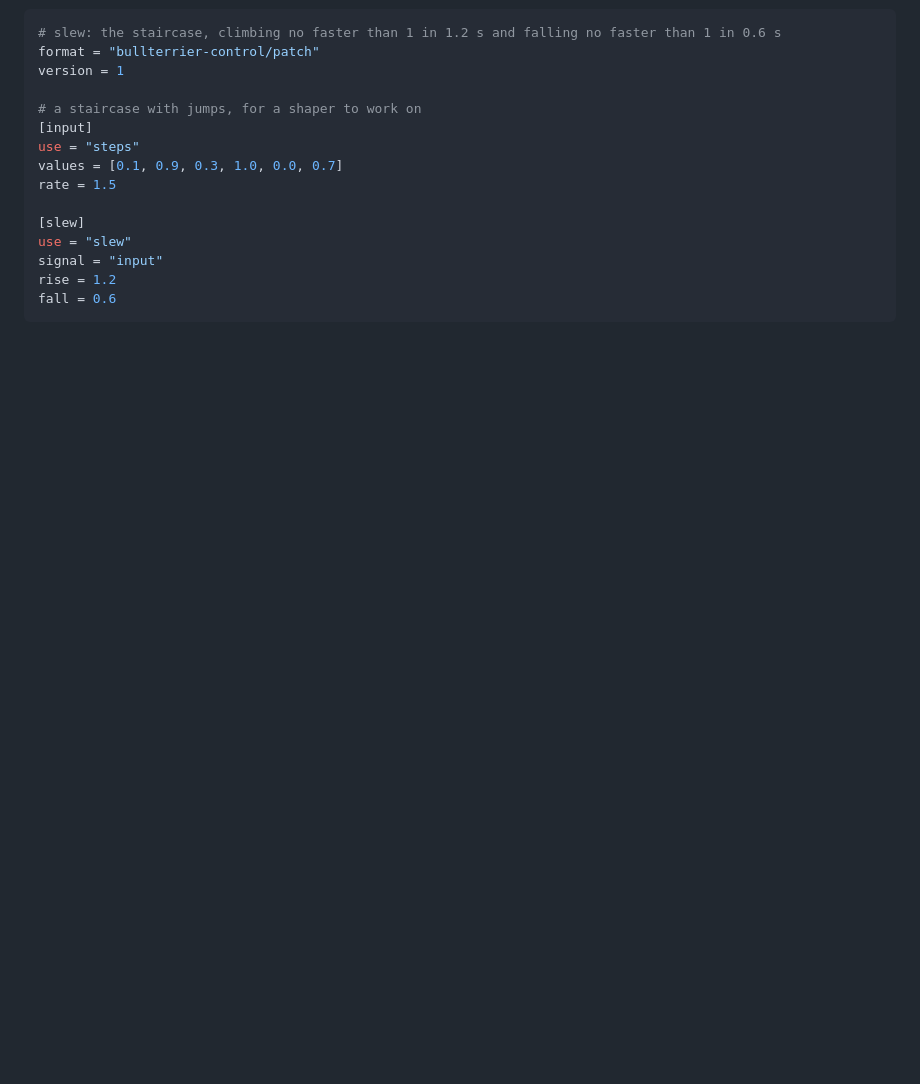
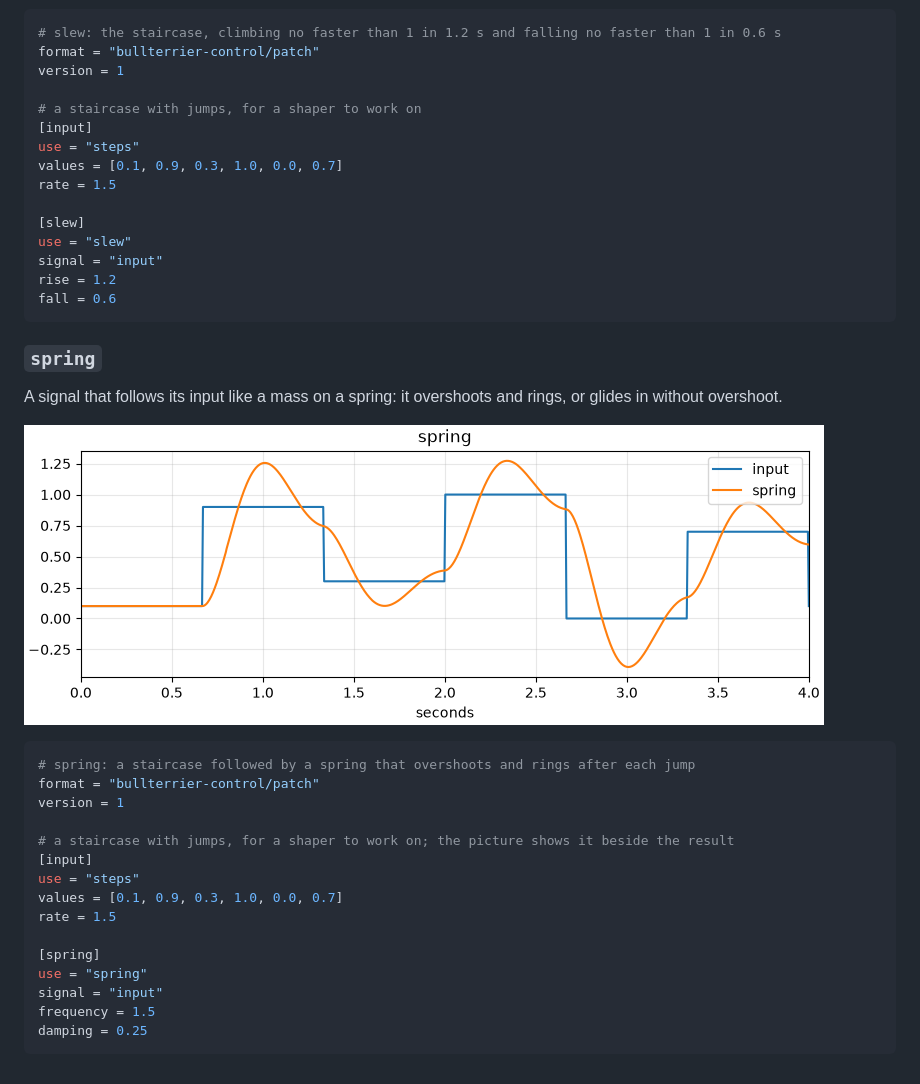
Before and after one commit to bullterrier-studio/bullterrier-control, a Markdown page: docs/gallery.md, the part around the change. Rendered like a GitHub page; pictures changed too: docs/gallery/spring.png (added); blank space fills up the shorter version.

````diff
--- a/docs/gallery.md
+++ b/docs/gallery.md
@@ -345,3 +345,27 @@ signal = "input"
 rise = 1.2
 fall = 0.6
 ```
+
+### `spring`
+
+A signal that follows its input like a mass on a spring: it overshoots and rings, or glides in without overshoot.
+
+![spring](gallery/spring.png)
+
+```toml
+# spring: a staircase followed by a spring that overshoots and rings after each jump
+format = "bullterrier-control/patch"
+version = 1
+
+# a staircase with jumps, for a shaper to work on; the picture shows it beside the result
+[input]
+use = "steps"
+values = [0.1, 0.9, 0.3, 1.0, 0.0, 0.7]
+rate = 1.5
+
+[spring]
+use = "spring"
+signal = "input"
+frequency = 1.5
+damping = 0.25
+```
````
Also changed, not shown: 5 other files.
